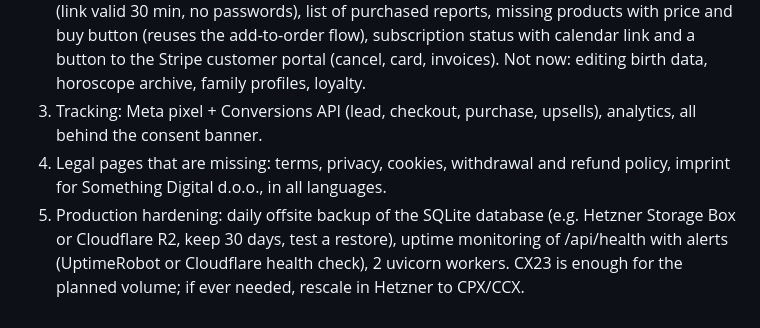
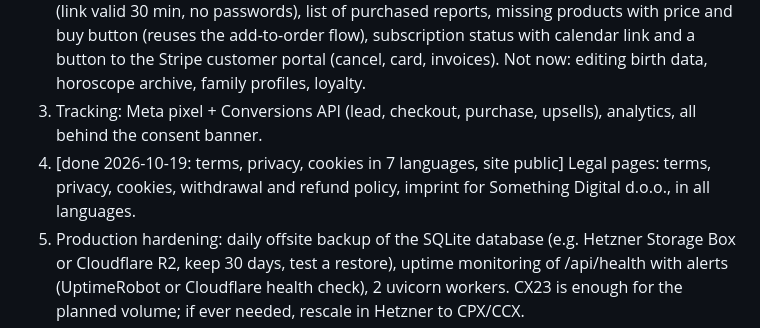
Before and after one commit to nmotika/mirastela, a Markdown page: docs/launch-checklist.md, the part around the change. Drawn GitHub-style.

Commit message:
Checklist: legal pages live, site public
Co-Authored-By: Claude Opus 5.5 <noreply@anthropic.com>
Claude-Session: https://claude.ai/code/session_01LjrPVAHpXpPsVULE18h4iE

```diff
--- a/docs/launch-checklist.md
+++ b/docs/launch-checklist.md
@@ -8,7 +8,7 @@ consent and tracking are written once.
 1. Waiting: director sets up Stripe (Managed Payments) and gives nmotika@gmail.com the Developer role.
 2. Stripe integration: products and tax codes, Checkout with `managed_payments`, webhook, bundle and child as line items, subscription (calendar, monthly and yearly), withdrawal-consent checkbox. Plus a minimal account page "Moji izvještaji": magic-link login by email (link valid 30 min, no passwords), list of purchased reports, missing products with price and buy button (reuses the add-to-order flow), subscription status with calendar link and a button to the Stripe customer portal (cancel, card, invoices). Not now: editing birth data, horoscope archive, family profiles, loyalty.
 3. Tracking: Meta pixel + Conversions API (lead, checkout, purchase, upsells), analytics, all behind the consent banner.
-4. Legal pages that are missing: terms, privacy, cookies, withdrawal and refund policy, imprint for Something Digital d.o.o., in all languages.
+4. [done 2026-10-19: terms, privacy, cookies in 7 languages, site public] Legal pages: terms, privacy, cookies, withdrawal and refund policy, imprint for Something Digital d.o.o., in all languages.
 5. Production hardening: daily offsite backup of the SQLite database (e.g. Hetzner Storage Box or Cloudflare R2, keep 30 days, test a restore), uptime monitoring of /api/health with alerts (UptimeRobot or Cloudflare health check), 2 uvicorn workers. CX23 is enough for the planned volume; if ever needed, rescale in Hetzner to CPX/CCX.
 6. Sandbox testing: full flow with Stripe test cards for every path (natal, bundle, upsells, child, subscription, cancel, failed payment, refund), checking emails, reports and pixel events.
 7. Flight 1 in Poland (natal entry).
```
